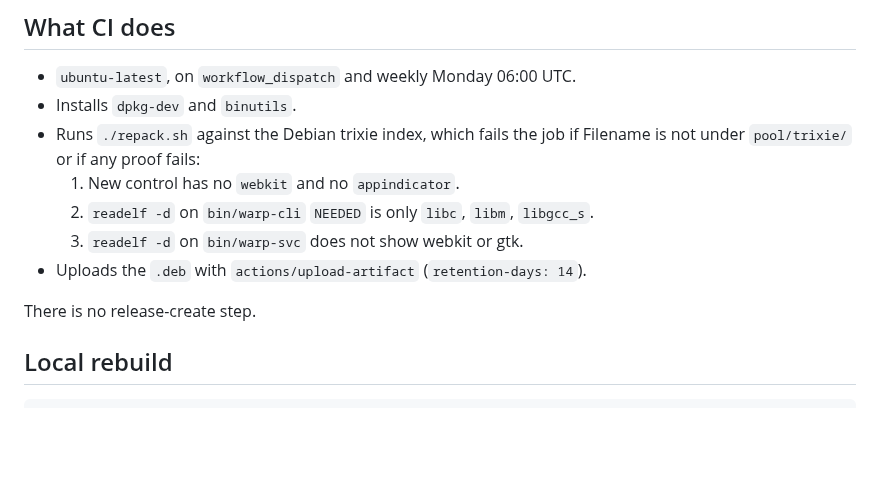
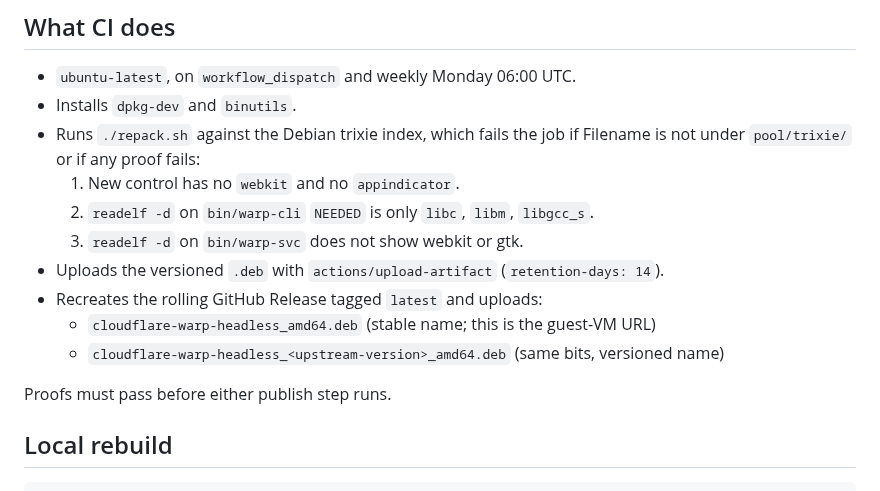
Before and after one commit to thenicholasnick-grok/warp-cli-smol, a Markdown page: README.md, the part around one of its changes. GitHub-like rendering; blank space fills up the shorter version.

```diff
--- a/README.md
+++ b/README.md
@@ -46,9 +59,12 @@ Do not add Cloudflare's APT repo and `apt-get install cloudflare-warp` on the sa
   1. New control has no `webkit` and no `appindicator`.
   2. `readelf -d` on `bin/warp-cli` `NEEDED` is only `libc`, `libm`, `libgcc_s`.
   3. `readelf -d` on `bin/warp-svc` does not show webkit or gtk.
-- Uploads the `.deb` with `actions/upload-artifact` (`retention-days: 14`).
+- Uploads the versioned `.deb` with `actions/upload-artifact` (`retention-days: 14`).
+- Recreates the rolling GitHub Release tagged `latest` and uploads:
+  - `cloudflare-warp-headless_amd64.deb` (stable name; this is the guest-VM URL)
+  - `cloudflare-warp-headless_<upstream-version>_amd64.deb` (same bits, versioned name)
 
-There is no release-create step.
+Proofs must pass before either publish step runs.
 
 ## Local rebuild
 
```
Also changed, not shown: other parts of README.md (+26 -13 lines), docs/cloudflare-headless-quote.png (added), 2 other files.
